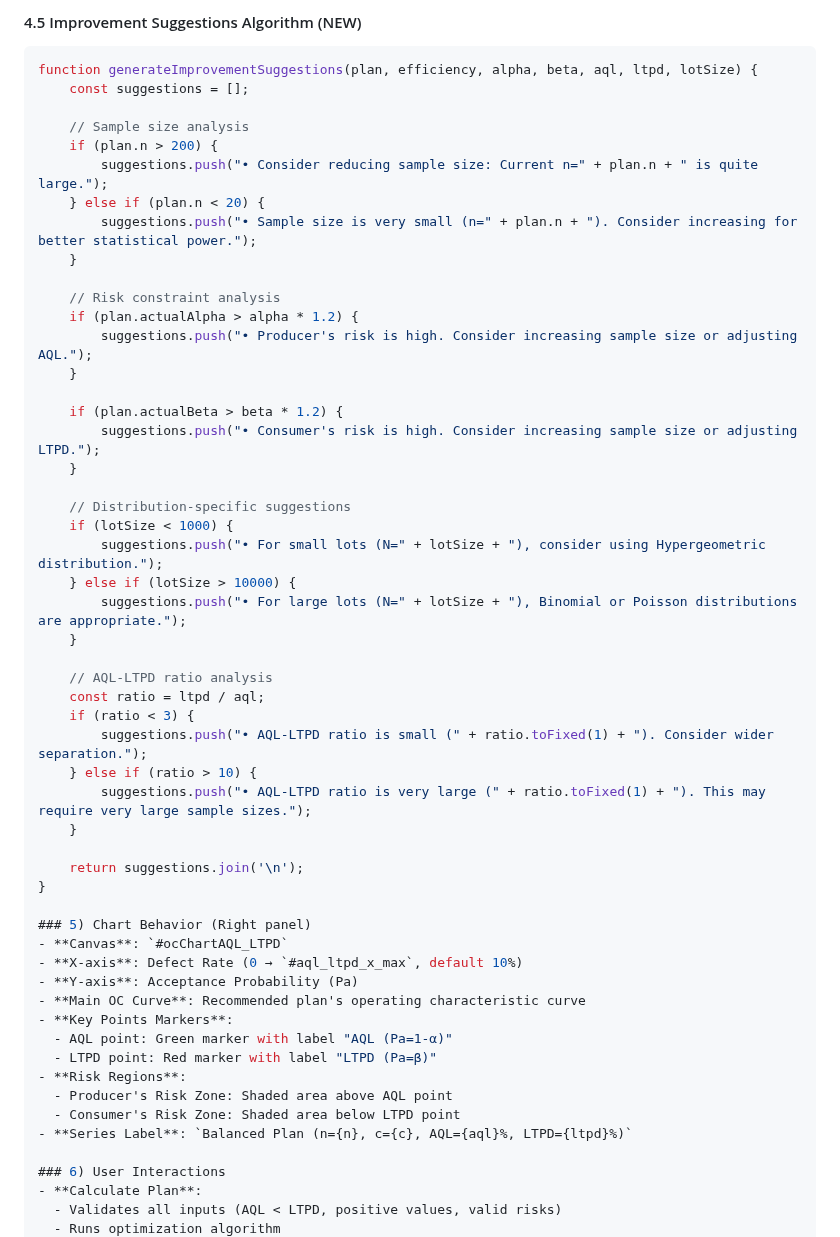
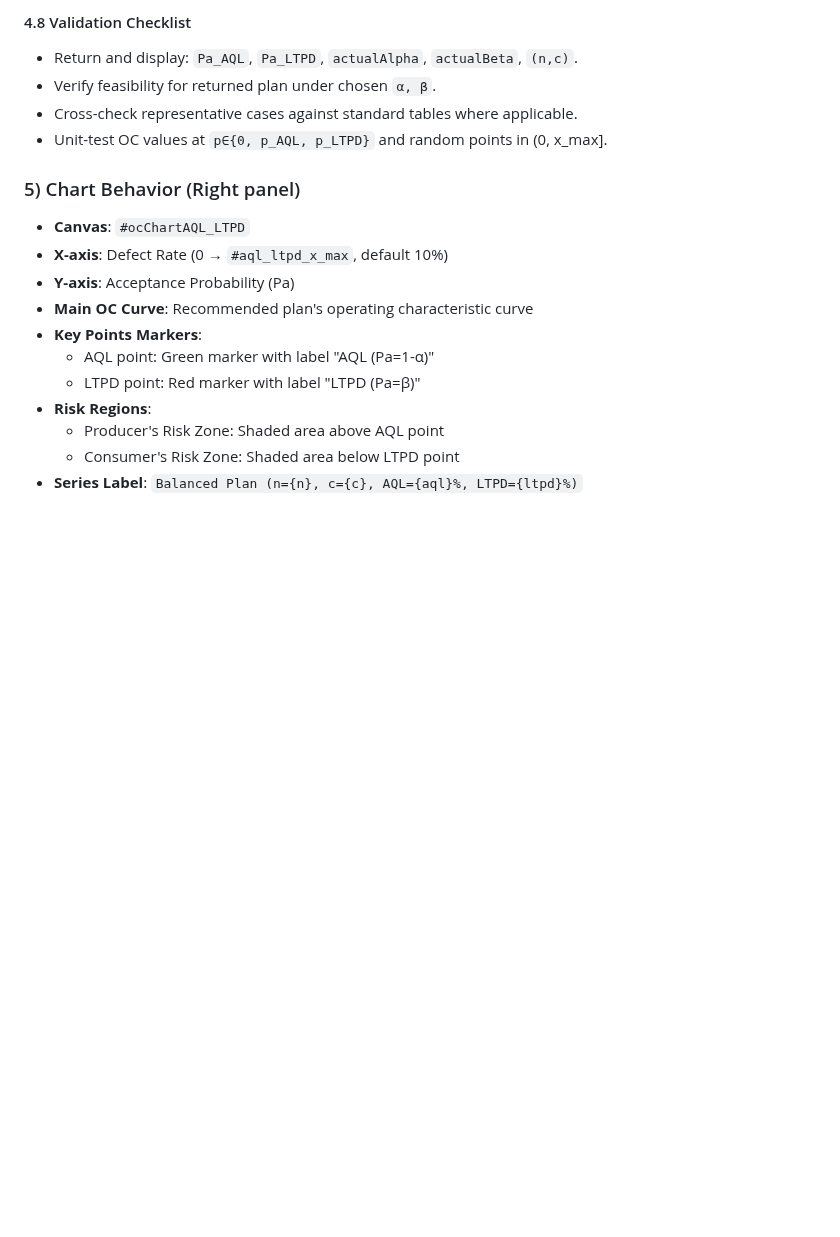
Before and after one commit to 3kids68/Advanced-Sampling-Plan-Analyzer, a Markdown page: aql_ltpd_balanced_plan.md, the part around one of its changes. Drawn GitHub-style; blank space fills up the shorter version.

````diff
--- a/aql_ltpd_balanced_plan.md
+++ b/aql_ltpd_balanced_plan.md
@@ -110,41 +132,8 @@ function calculatePlanEfficiency(plan, idealPaAql, idealPaLtpd, alpha, beta) {
-#### 4.5 Improvement Suggestions Algorithm (NEW)
-```javascript
-function generateImprovementSuggestions(plan, efficiency, alpha, beta, aql, ltpd, lotSize) {
-    const suggestions = [];
-
-    // Sample size analysis
-    if (plan.n > 200) {
-        suggestions.push("• Consider reducing sample size: Current n=" + plan.n + " is quite large.");
-    } else if (plan.n < 20) {
-        suggestions.push("• Sample size is very small (n=" + plan.n + "). Consider increasing for better statistical power.");
-    }
-
-    // Risk constraint analysis
-    if (plan.actualAlpha > alpha * 1.2) {
-        suggestions.push("• Producer's risk is high. Consider increasing sample size or adjusting AQL.");
-    }
-
-    if (plan.actualBeta > beta * 1.2) {
-        suggestions.push("• Consumer's risk is high. Consider increasing sample size or adjusting LTPD.");
-    }
-
-    // Distribution-specific suggestions
-    if (lotSize < 1000) {
-        suggestions.push("• For small lots (N=" + lotSize + "), consider using Hypergeometric distribution.");
-    } else if (lotSize > 10000) {
-        suggestions.push("• For large lots (N=" + lotSize + "), Binomial or Poisson distributions are appropriate.");
-    }
-
-    // AQL-LTPD ratio analysis
-    const ratio = ltpd / aql;
-    if (ratio < 3) {
-        suggestions.push("• AQL-LTPD ratio is small (" + ratio.toFixed(1) + "). Consider wider separation.");
-    } else if (ratio > 10) {
-        suggestions.push("• AQL-LTPD ratio is very large (" + ratio.toFixed(1) + "). This may require very large sample sizes.");
-    }
-
-    return suggestions.join('\n');
-}
+#### 4.8 Validation Checklist
+- Return and display: `Pa_AQL`, `Pa_LTPD`, `actualAlpha`, `actualBeta`, `(n,c)`.
+- Verify feasibility for returned plan under chosen `α, β`.
+- Cross-check representative cases against standard tables where applicable.
+- Unit-test OC values at `p∈{0, p_AQL, p_LTPD}` and random points in (0, x_max].
 
 ### 5) Chart Behavior (Right panel)
 - **Canvas**: `#ocChartAQL_LTPD`
````
Also changed, not shown: other parts of aql_ltpd_balanced_plan.md (+68 -46 lines).
